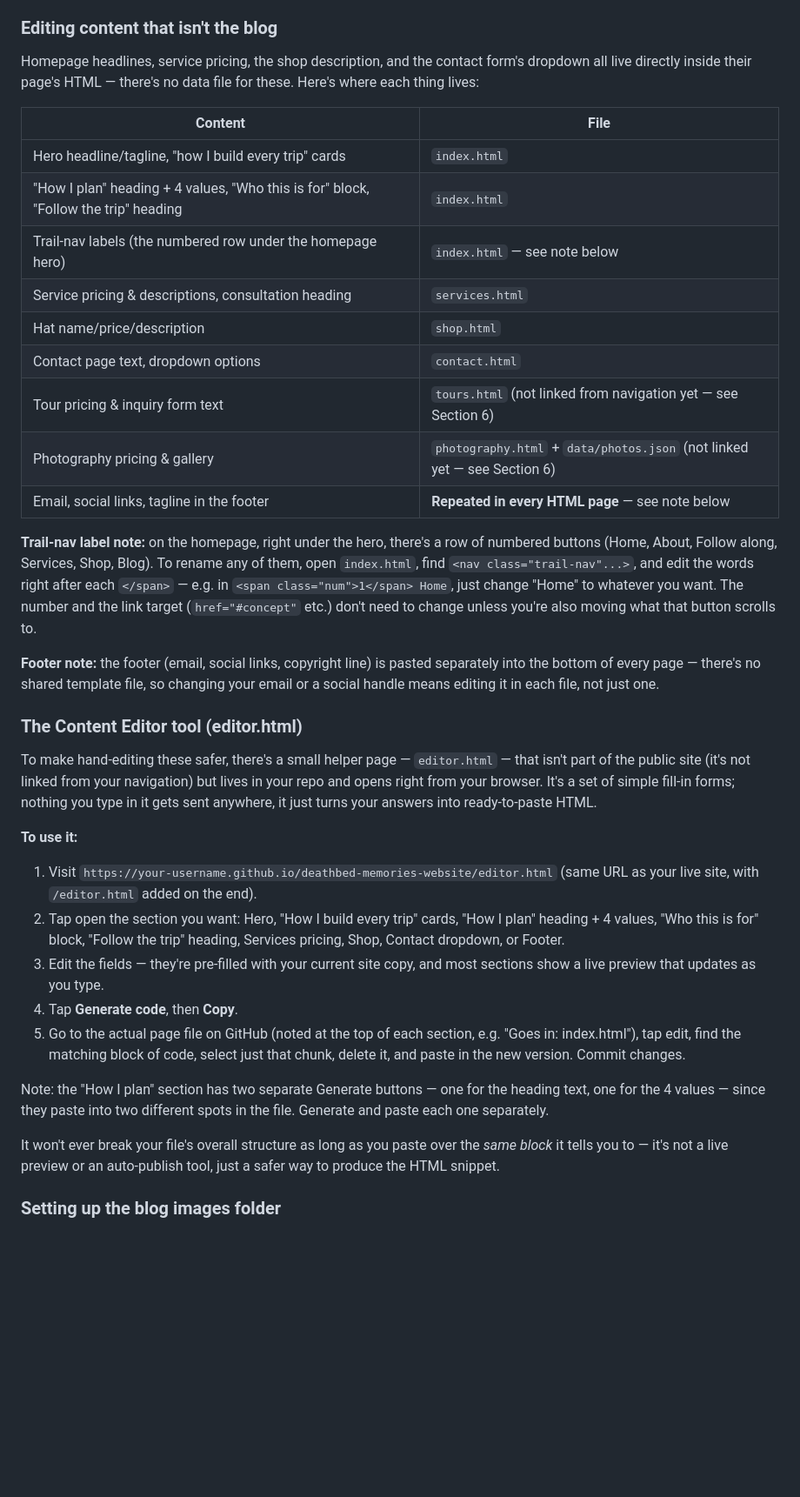
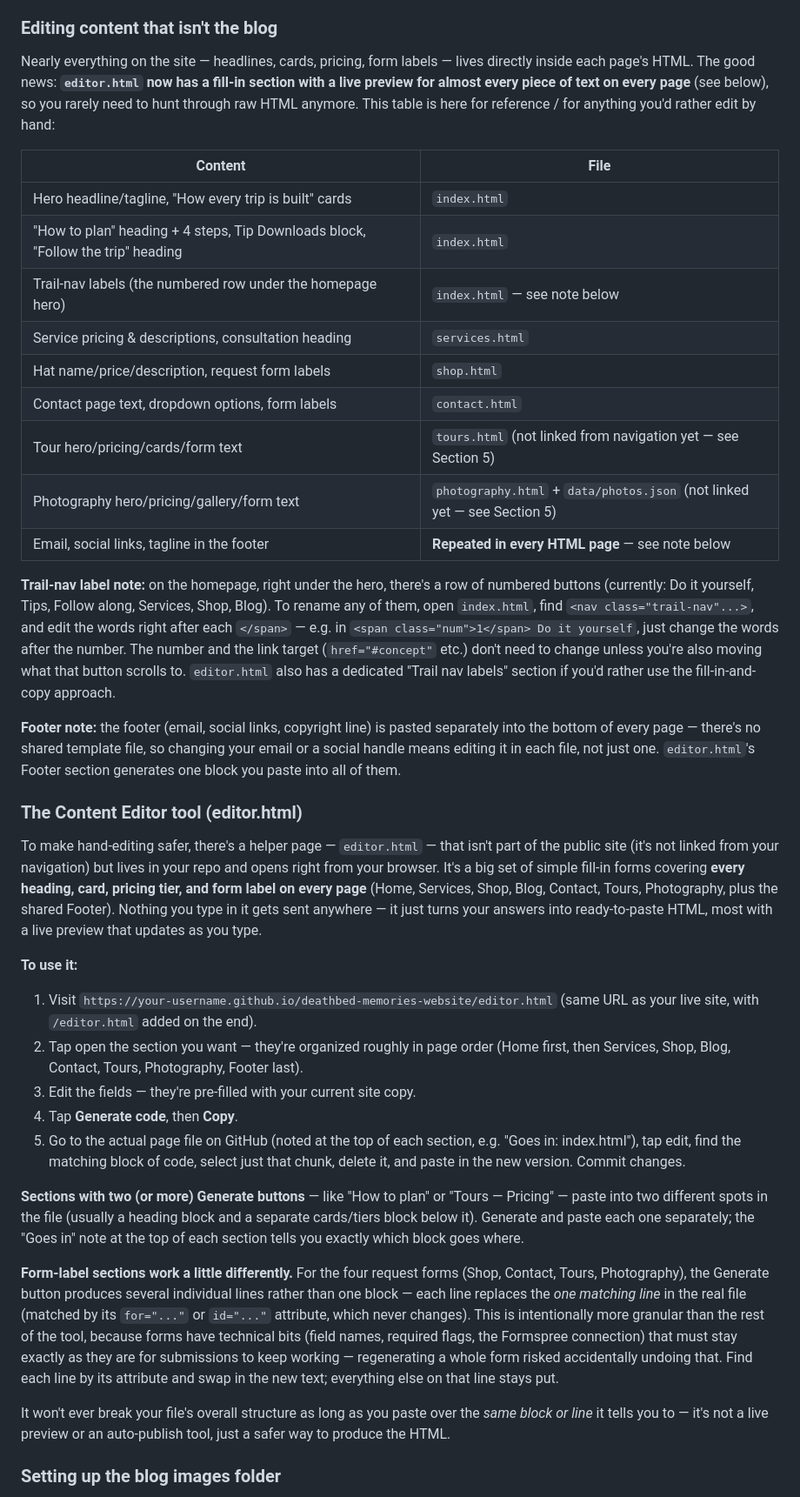
Before and after one commit to DeathbedMemories/website, a Markdown page: README.md, the part around one of its changes. Shown at 87% size. Rendered like a GitHub page; blank space fills up the shorter version.

Commit message:
Revise content editing details in README.md
Updated content editing instructions and clarified sections in the README.

```diff
--- a/README.md
+++ b/README.md
@@ -132,65 +132,85 @@ needed):**
    within a minute or two.
 
 ### Editing content that isn't the blog
-Homepage headlines, service pricing, the shop description, and the
-contact form's dropdown all live directly inside their page's HTML —
-there's no data file for these. Here's where each thing lives:
+Nearly everything on the site — headlines, cards, pricing, form labels —
+lives directly inside each page's HTML. The good news: **`editor.html`
+now has a fill-in section with a live preview for almost every piece of
+text on every page** (see below), so you rarely need to hunt through
+raw HTML anymore. This table is here for reference / for anything you'd
+rather edit by hand:
 
 | Content | File |
 |---|---|
-| Hero headline/tagline, "how I build every trip" cards | `index.html` |
-| "How I plan" heading + 4 values, "Who this is for" block, "Follow the trip" heading | `index.html` |
+| Hero headline/tagline, "How every trip is built" cards | `index.html` |
+| "How to plan" heading + 4 steps, Tip Downloads block, "Follow the trip" heading | `index.html` |
 | Trail-nav labels (the numbered row under the homepage hero) | `index.html` — see note below |
 | Service pricing & descriptions, consultation heading | `services.html` |
-| Hat name/price/description | `shop.html` |
-| Contact page text, dropdown options | `contact.html` |
-| Tour pricing & inquiry form text | `tours.html` (not linked from navigation yet — see Section 6) |
-| Photography pricing & gallery | `photography.html` + `data/photos.json` (not linked yet — see Section 6) |
+| Hat name/price/description, request form labels | `shop.html` |
+| Contact page text, dropdown options, form labels | `contact.html` |
+| Tour hero/pricing/cards/form text | `tours.html` (not linked from navigation yet — see Section 5) |
+| Photography hero/pricing/gallery/form text | `photography.html` + `data/photos.json` (not linked yet — see Section 5) |
 | Email, social links, tagline in the footer | **Repeated in every HTML page** — see note below |
 
 **Trail-nav label note:** on the homepage, right under the hero, there's
-a row of numbered buttons (Home, About, Follow along, Services, Shop,
-Blog). To rename any of them, open `index.html`, find
-`<nav class="trail-nav"...>`, and edit the words right after each
-`</span>` — e.g. in `<span class="num">1</span> Home`, just change
-"Home" to whatever you want. The number and the link target
+a row of numbered buttons (currently: Do it yourself, Tips, Follow
+along, Services, Shop, Blog). To rename any of them, open `index.html`,
+find `<nav class="trail-nav"...>`, and edit the words right after each
+`</span>` — e.g. in `<span class="num">1</span> Do it yourself`, just
+change the words after the number. The number and the link target
 (`href="#concept"` etc.) don't need to change unless you're also moving
-what that button scrolls to.
+what that button scrolls to. `editor.html` also has a dedicated "Trail
+nav labels" section if you'd rather use the fill-in-and-copy approach.
 
 **Footer note:** the footer (email, social links, copyright line) is
 pasted separately into the bottom of every page — there's no shared
 template file, so changing your email or a social handle means editing
-it in each file, not just one.
+it in each file, not just one. `editor.html`'s Footer section generates
+one block you paste into all of them.
 
 ### The Content Editor tool (editor.html)
-To make hand-editing these safer, there's a small helper page —
-`editor.html` — that isn't part of the public site (it's not linked
-from your navigation) but lives in your repo and opens right from your
-browser. It's a set of simple fill-in forms; nothing you type in it
-gets sent anywhere, it just turns your answers into ready-to-paste
-HTML.
+To make hand-editing safer, there's a helper page — `editor.html` —
+that isn't part of the public site (it's not linked from your
+navigation) but lives in your repo and opens right from your browser.
+It's a big set of simple fill-in forms covering **every heading, card,
+pricing tier, and form label on every page** (Home, Services, Shop,
+Blog, Contact, Tours, Photography, plus the shared Footer). Nothing you
+type in it gets sent anywhere — it just turns your answers into
+ready-to-paste HTML, most with a live preview that updates as you type.
 
 **To use it:**
 1. Visit `https://your-username.github.io/deathbed-memories-website/editor.html`
    (same URL as your live site, with `/editor.html` added on the end).
-2. Tap open the section you want: Hero, "How I build every trip" cards,
-   "How I plan" heading + 4 values, "Who this is for" block, "Follow the
-   trip" heading, Services pricing, Shop, Contact dropdown, or Footer.
-3. Edit the fields — they're pre-filled with your current site copy, and
-   most sections show a live preview that updates as you type.
+2. Tap open the section you want — they're organized roughly in page
+   order (Home first, then Services, Shop, Blog, Contact, Tours,
+   Photography, Footer last).
+3. Edit the fields — they're pre-filled with your current site copy.
 4. Tap **Generate code**, then **Copy**.
 5. Go to the actual page file on GitHub (noted at the top of each
    section, e.g. "Goes in: index.html"), tap edit, find the matching
    block of code, select just that chunk, delete it, and paste in the
    new version. Commit changes.
 
-Note: the "How I plan" section has two separate Generate buttons — one
-for the heading text, one for the 4 values — since they paste into two
-different spots in the file. Generate and paste each one separately.
+**Sections with two (or more) Generate buttons** — like "How to plan"
+or "Tours — Pricing" — paste into two different spots in the file
+(usually a heading block and a separate cards/tiers block below it).
+Generate and paste each one separately; the "Goes in" note at the top
+of each section tells you exactly which block goes where.
+
+**Form-label sections work a little differently.** For the four request
+forms (Shop, Contact, Tours, Photography), the Generate button produces
+several individual lines rather than one block — each line replaces
+the *one matching line* in the real file (matched by its `for="..."` or
+`id="..."` attribute, which never changes). This is intentionally more
+granular than the rest of the tool, because forms have technical bits
+(field names, required flags, the Formspree connection) that must stay
+exactly as they are for submissions to keep working — regenerating a
+whole form risked accidentally undoing that. Find each line by its
+attribute and swap in the new text; everything else on that line stays
+put.
 
 It won't ever break your file's overall structure as long as you paste
-over the *same block* it tells you to — it's not a live preview or an
-auto-publish tool, just a safer way to produce the HTML snippet.
+over the *same block or line* it tells you to — it's not a live
+preview or an auto-publish tool, just a safer way to produce the HTML.
 
 ### Setting up the blog images folder
 The `images/blog/` folder doesn't exist until you create it — GitHub's
```
Also changed, not shown: other parts of README.md (+0 -18 lines).
